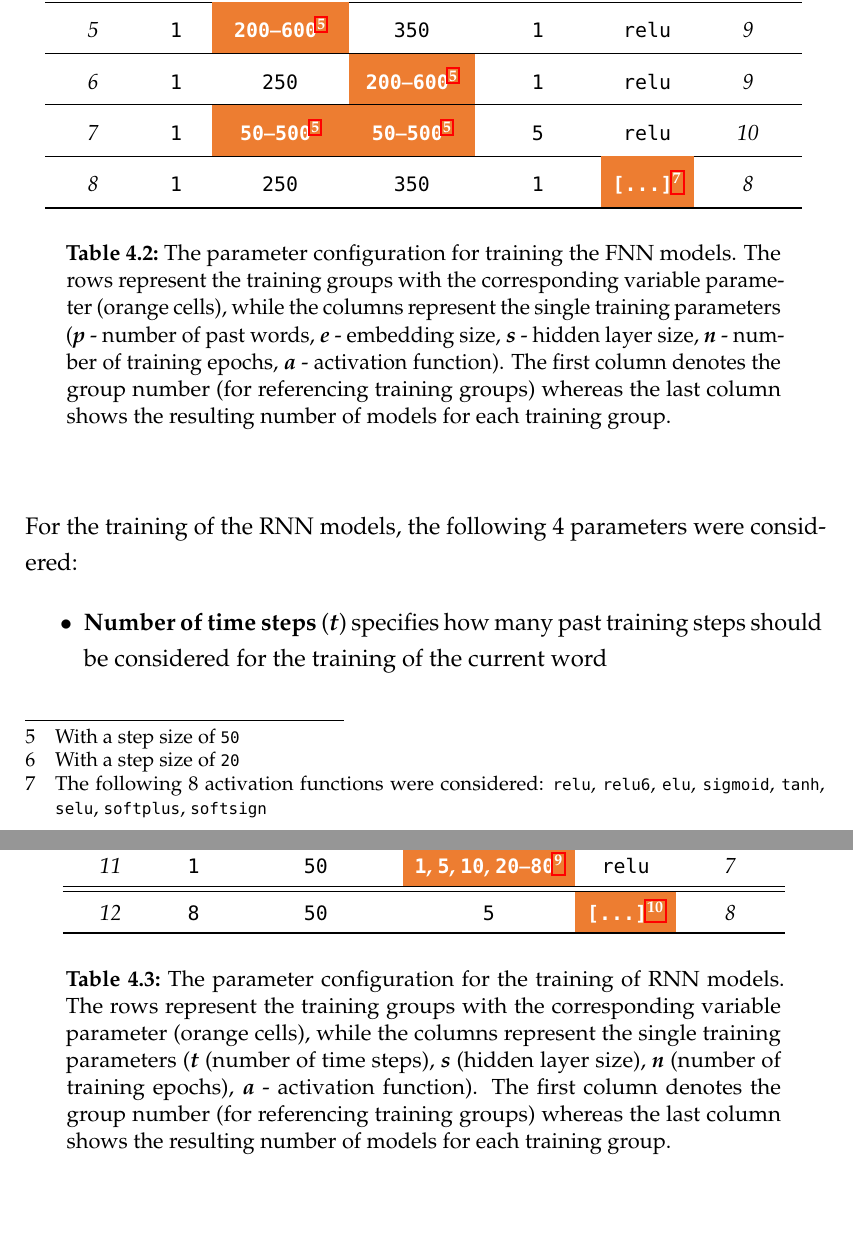
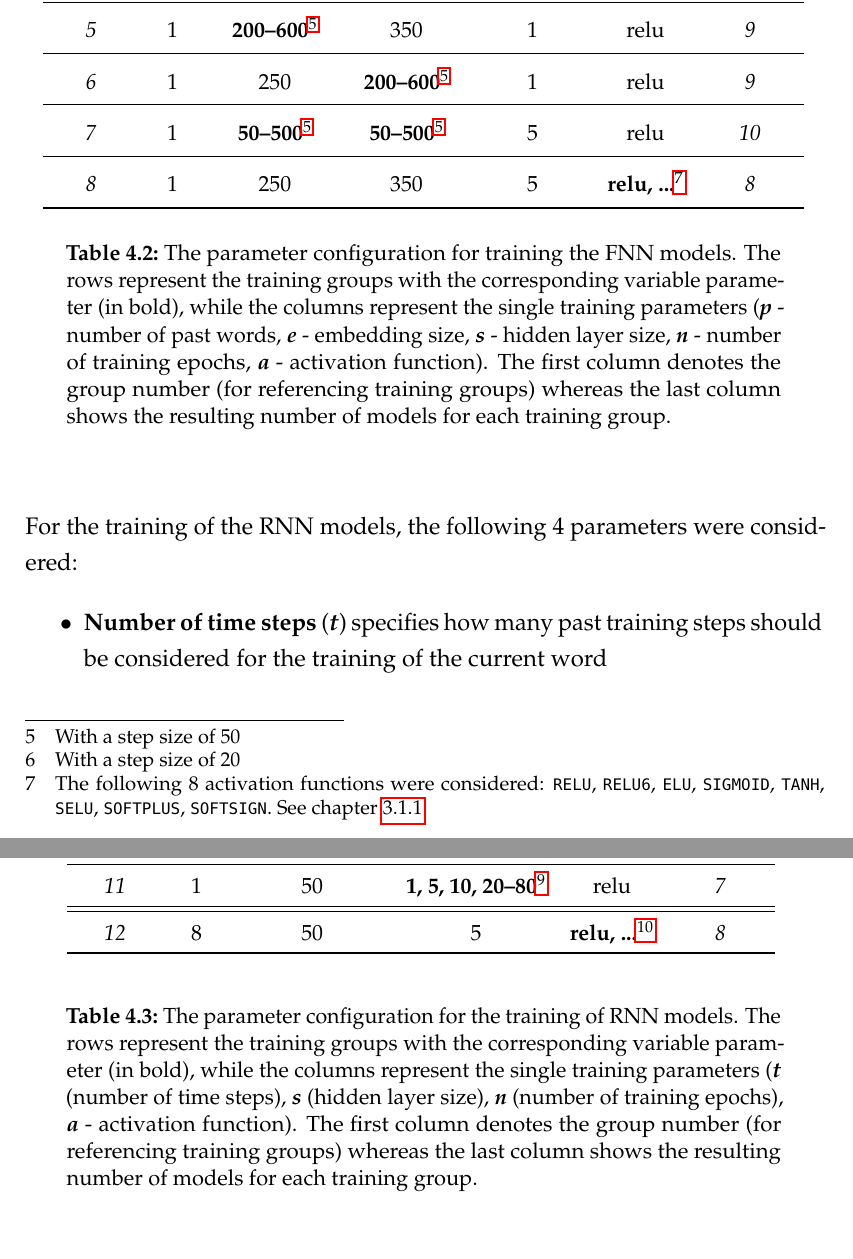
Before and after one commit to devmount/neural-network-pos-tagger, a LaTeX thesis (thesis/thesis.tex): two parts of pages 42 and 43 of 79, joined at a grey line, cut so that both start at the same text, the shorter picture padded with empty space. The pictures show the PDF file thesis/thesis.pdf that the author committed with the source.

Commit message:
improved: parameter tables

```diff
--- a/thesis/thesis.tex
+++ b/thesis/thesis.tex
@@ -484,5 +484,5 @@ The resulting number of models is 99; however, due to an overlap in configuratio
 	\vspace{2em}
 	\centering\small\def\arraystretch{1.5}\begin{tabular}{ c c >{\centering}p{20mm} >{\centering}p{18mm} >{\centering}p{18mm} c c }
 	\trule
-	\textsc{Group} & \tt{p} & \tt{e} & \tt{s} & \tt{n} & \tt{a} & \textsc{Models} \\
+	\textsc{Group} & $p$ & $e$ & $s$ & $n$ & $a$ & \textsc{Models} \\
 	\drule
@@ -494 +494,2 @@ The resulting number of models is 99; however, due to an overlap in configuratio
 	\mrule
+	\i{4} & 1 & 50 & 100 & \b{1, 5, 10, \newline 20--140}\tablefootnote{With a step size of 20} & relu & \i{10} \\
@@ -502,8 +502,8 @@ The resulting number of models is 99; however, due to an overlap in configuratio
 	\mrule
-	\i{8} & \tt{1} & \tt{250} & \tt{350} & \tt{1} & \cellcolor{orange}\color{white}\b{\tt{[...]}\tablefootnote{The following 8 activation functions were considered: \ftt{relu}, \ftt{relu6}, \ftt{elu}, \ftt{sigmoid}, \ftt{tanh}, \ftt{selu}, \ftt{softplus}, \ftt{softsign}}} & \i{8} \\
+	\i{8} & 1 & 250 & 350 & 5 & \b{relu, ...}\tablefootnote{The following 8 activation functions were considered: \ftt{RELU}, \ftt{RELU6}, \ftt{ELU}, \ftt{SIGMOID}, \ftt{TANH}, \ftt{SELU}, \ftt{SOFTPLUS}, \ftt{SOFTSIGN}. See chapter \ref{c.postagging.fnn.architecture}} & \i{8} \\
 	\brule
 	\end{tabular}
-	\caption[Parameter combinations of FNN Models]{The parameter configuration for training the FNN models. The rows represent the training groups with the corresponding variable parameter (orange cells), while the columns represent the single training parameters (\i{\b{p}} - number of past words, \i{\b{e}} - embedding size, \i{\b{s}} - hidden layer size, \i{\b{n}} - number of training epochs, \i{\b{a}} - activation function). The first column denotes the group number (for referencing training groups) whereas the last column shows the resulting number of models for each training group.}
+	\caption[Parameter combinations of FNN Models]{The parameter configuration for training the FNN models. The rows represent the training groups with the corresponding variable parameter (in bold), while the columns represent the single training parameters (\i{\b{p}} - number of past words, \i{\b{e}} - embedding size, \i{\b{s}} - hidden layer size, \i{\b{n}} - number of training epochs, \i{\b{a}} - activation function). The first column denotes the group number (for referencing training groups) whereas the last column shows the resulting number of models for each training group.}
 	\label{t.training.tuning.fnn}
 	\vspace{1em}
 \end{table}
@@ -523,5 +523,5 @@ Based on these 4 parameters, table \ref{t.training.tuning.rnn} shows different p
 	\vspace{2em}
 	\centering\small\def\arraystretch{1.5}\begin{tabular}{ c c c c c c }
 	\trule
-	\textsc{Group} & \tt{t} & \tt{s} & \tt{n} & \tt{a} & \textsc{Models} \\
+	\textsc{Group} & $t$ & $s$ & $n$ & $a$ & \textsc{Models} \\
 	\drule
@@ -533 +533,2 @@ Based on these 4 parameters, table \ref{t.training.tuning.rnn} shows different p
 	\srule
+	\i{12} & 8 & 50 & 5 & \b{relu, ...}\tablefootnote{For the RNN the same 8 activation functions as for the FNN are used.} & \i{8} \\
@@ -535,6 +535,7 @@ Based on these 4 parameters, table \ref{t.training.tuning.rnn} shows different p
 	\brule
 	\end{tabular}
-	\caption[Parameter combinations of RNN Models]{The parameter configuration for the training of RNN models. The rows represent the training groups with the corresponding variable parameter (orange cells), while the columns represent the single training parameters (\i{\b{t}} (number of time steps), \i{\b{s}} (hidden layer size), \i{\b{n}} (number of training epochs), \i{\b{a}} - activation function). The first column denotes the group number (for referencing training groups) whereas the last column shows the resulting number of models for each training group.}
+	\vspace{3mm}
+	\caption[Parameter combinations of RNN Models]{The parameter configuration for the training of RNN models. The rows represent the training groups with the corresponding variable parameter (in bold), while the columns represent the single training parameters (\i{\b{t}} (number of time steps), \i{\b{s}} (hidden layer size), \i{\b{n}} (number of training epochs), \i{\b{a}} - activation function). The first column denotes the group number (for referencing training groups) whereas the last column shows the resulting number of models for each training group.}
 	\label{t.training.tuning.rnn}
 \end{table}
 
```
Also changed, not shown: thesis/thesis.pdf, thesis/thesis.tex (20 more changed lines).
